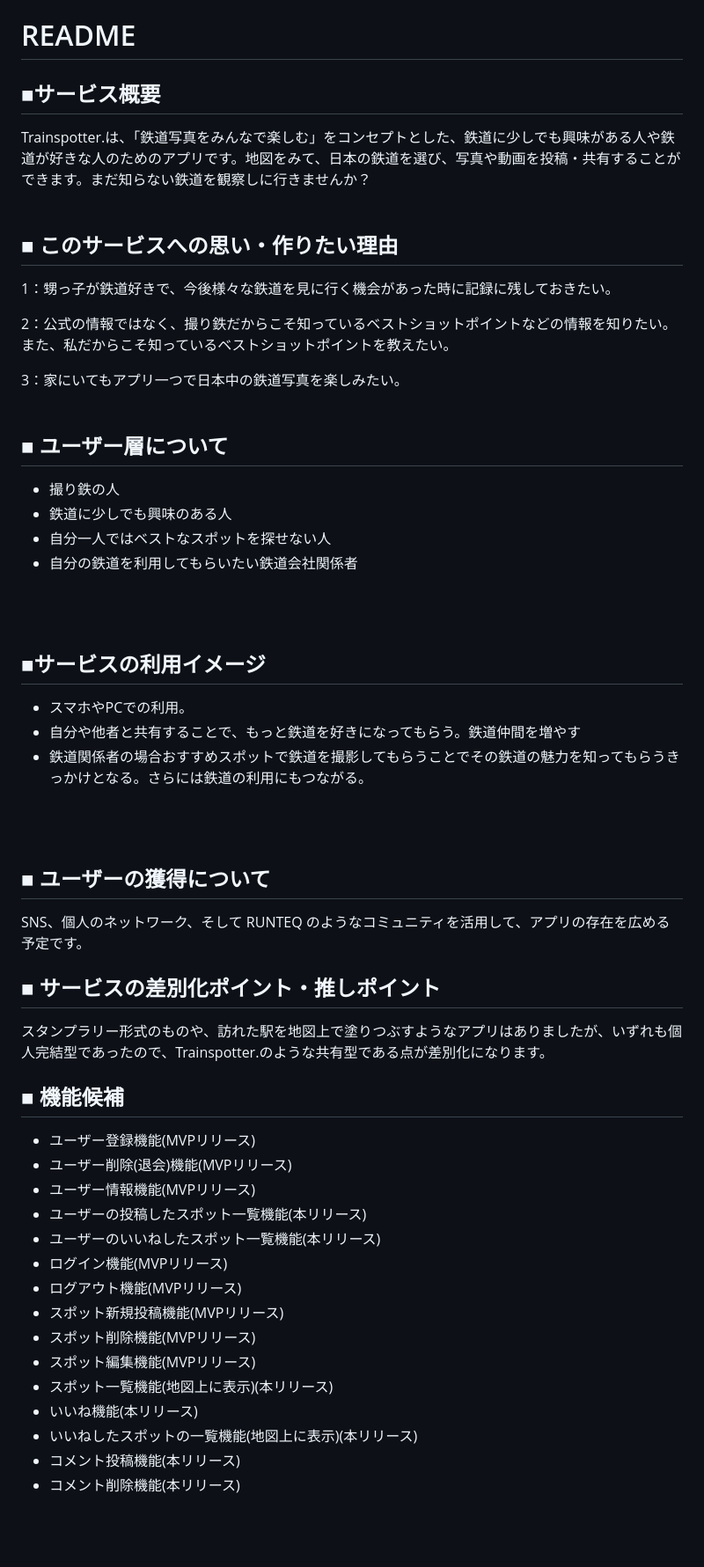
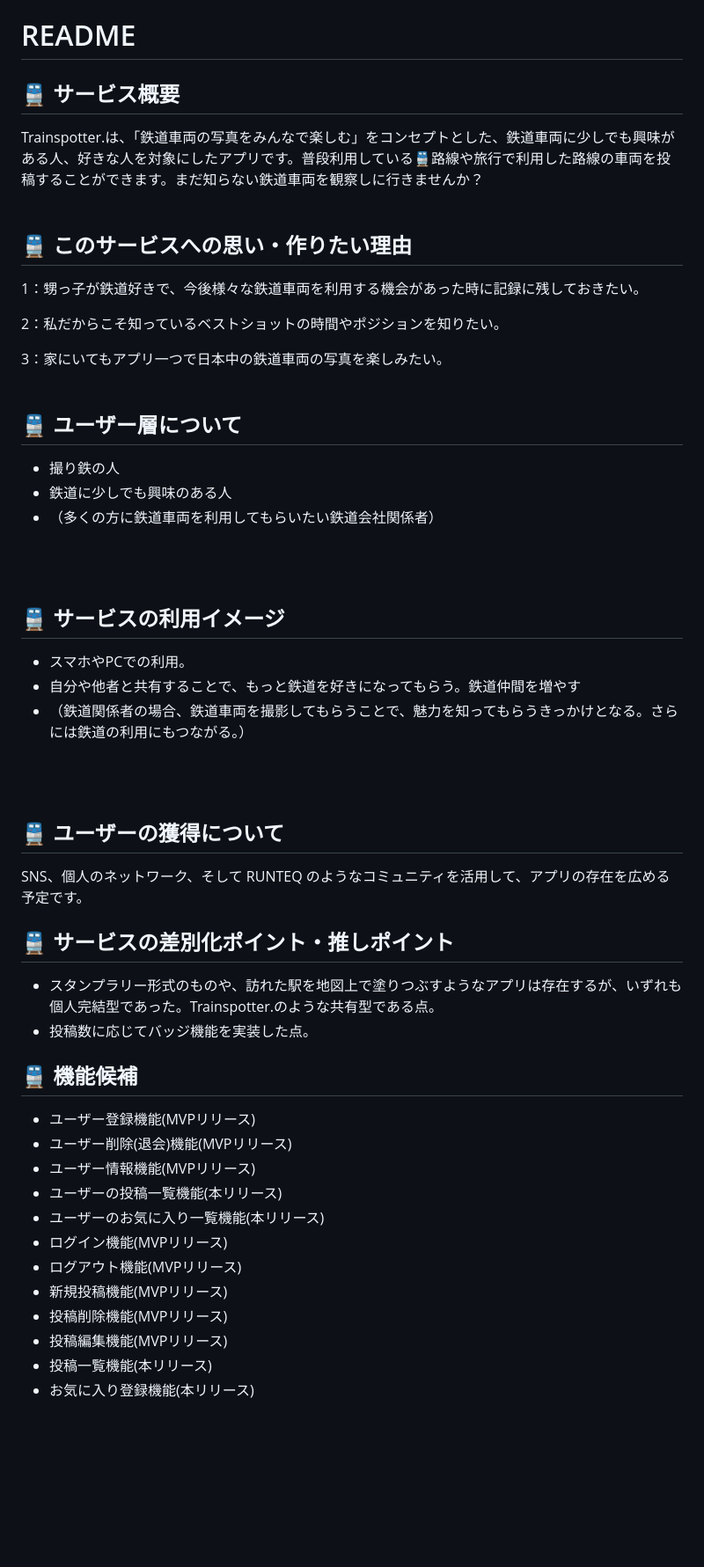
Before and after one commit to canopus222/sotu_app, a Markdown page: README.md, the part around one of its changes. Shown at 88% size. Drawn GitHub-style; blank space fills up the shorter version.

Commit message:
README文章更新

```diff
--- a/README.md
+++ b/README.md
@@ -1,60 +1,57 @@
 # README
-## ■サービス概要
+## 🚆 サービス概要
 
-Trainspotter.は、「鉄道写真をみんなで楽しむ」をコンセプトとした、鉄道に少しでも興味がある人や鉄道が好きな人のためのアプリです。地図をみて、日本の鉄道を選び、写真や動画を投稿・共有することができます。まだ知らない鉄道を観察しに行きませんか？
+Trainspotter.は、「鉄道車両の写真をみんなで楽しむ」をコンセプトとした、鉄道車両に少しでも興味がある人、好きな人を対象にしたアプリです。普段利用している🚆路線や旅行で利用した路線の車両を投稿することができます。まだ知らない鉄道車両を観察しに行きませんか？
 <br>
 <br>
 
-## ■ このサービスへの思い・作りたい理由
+## 🚆 このサービスへの思い・作りたい理由
 
-1：甥っ子が鉄道好きで、今後様々な鉄道を見に行く機会があった時に記録に残しておきたい。
+1：甥っ子が鉄道好きで、今後様々な鉄道車両を利用する機会があった時に記録に残しておきたい。
 
-2：公式の情報ではなく、撮り鉄だからこそ知っているベストショットポイントなどの情報を知りたい。また、私だからこそ知っているベストショットポイントを教えたい。
+2：私だからこそ知っているベストショットの時間やポジションを知りたい。
 
-3：家にいてもアプリ一つで日本中の鉄道写真を楽しみたい。
+3：家にいてもアプリ一つで日本中の鉄道車両の写真を楽しみたい。
 <br>
 <br>
 
-## ■ ユーザー層について
+## 🚆 ユーザー層について
 - 撮り鉄の人
 - 鉄道に少しでも興味のある人
-- 自分一人ではベストなスポットを探せない人
-- 自分の鉄道を利用してもらいたい鉄道会社関係者
+- （多くの方に鉄道車両を利用してもらいたい鉄道会社関係者）
 <br>
 <br>
 
 
-## ■サービスの利用イメージ
+## 🚆 サービスの利用イメージ
 - スマホやPCでの利用。
 - 自分や他者と共有することで、もっと鉄道を好きになってもらう。鉄道仲間を増やす
-- 鉄道関係者の場合おすすめスポットで鉄道を撮影してもらうことでその鉄道の魅力を知ってもらうきっかけとなる。さらには鉄道の利用にもつながる。
+- （鉄道関係者の場合、鉄道車両を撮影してもらうことで、魅力を知ってもらうきっかけとなる。さらには鉄道の利用にもつながる。）
 <br>
 <br>
 
-## ■ ユーザーの獲得について
+## 🚆 ユーザーの獲得について
 SNS、個人のネットワーク、そして RUNTEQ のようなコミュニティを活用して、アプリの存在を広める予定です。
 
 
-## ■ サービスの差別化ポイント・推しポイント
-スタンプラリー形式のものや、訪れた駅を地図上で塗りつぶすようなアプリはありましたが、いずれも個人完結型であったので、Trainspotter.のような共有型である点が差別化になります。
+## 🚆 サービスの差別化ポイント・推しポイント
+- スタンプラリー形式のものや、訪れた駅を地図上で塗りつぶすようなアプリは存在するが、いずれも個人完結型であった。Trainspotter.のような共有型である点。
+- 投稿数に応じてバッジ機能を実装した点。
 
 
-## ■ 機能候補
+## 🚆 機能候補
 - ユーザー登録機能(MVPリリース)
 - ユーザー削除(退会)機能(MVPリリース)
 - ユーザー情報機能(MVPリリース)
-- ユーザーの投稿したスポット一覧機能(本リリース)
-- ユーザーのいいねしたスポット一覧機能(本リリース)
+- ユーザーの投稿一覧機能(本リリース)
+- ユーザーのお気に入り一覧機能(本リリース)
 - ログイン機能(MVPリリース)
 - ログアウト機能(MVPリリース)
-- スポット新規投稿機能(MVPリリース)
-- スポット削除機能(MVPリリース)
-- スポット編集機能(MVPリリース)
-- スポット一覧機能(地図上に表示)(本リリース)
-- いいね機能(本リリース)
-- いいねしたスポットの一覧機能(地図上に表示)(本リリース)
-- コメント投稿機能(本リリース)
-- コメント削除機能(本リリース)
+- 新規投稿機能(MVPリリース)
+- 投稿削除機能(MVPリリース)
+- 投稿編集機能(MVPリリース)
+- 投稿一覧機能(本リリース)
+- お気に入り登録機能(本リリース)
 <br>
 <br>
 
```
Also changed, not shown: other parts of README.md (+11 -8 lines).
